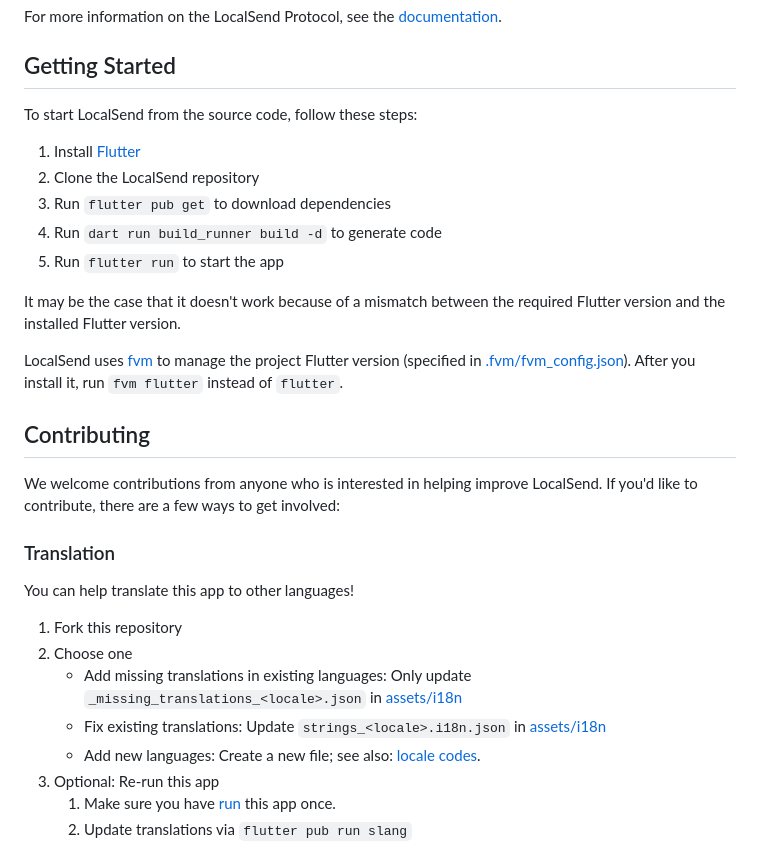
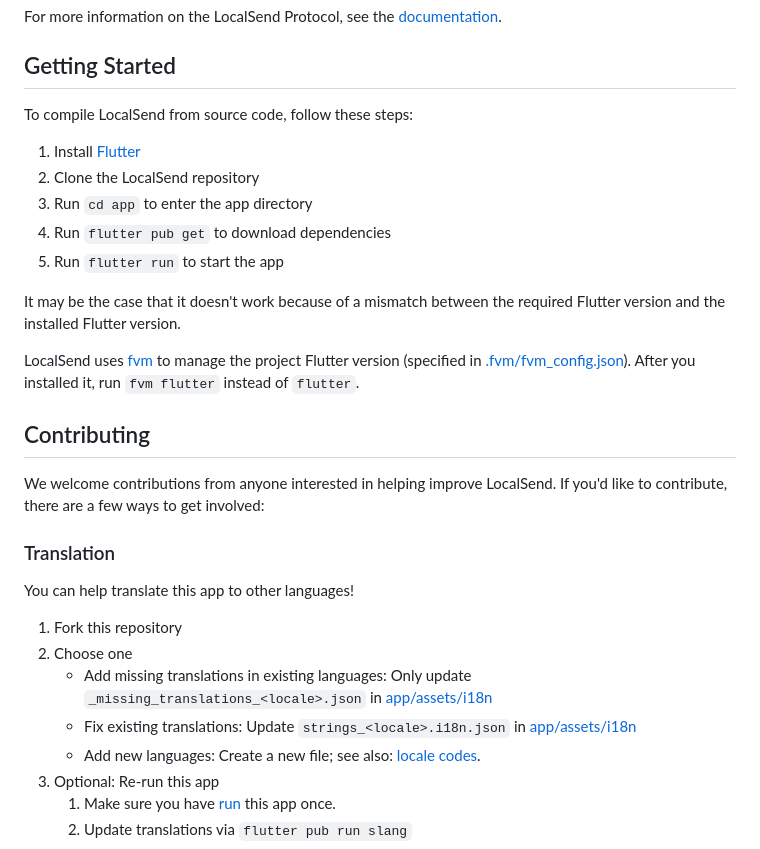
Before and after one commit to Crazycrystaldev/Local-Send, a Markdown page: README.md, the part around the change. Drawn GitHub-style.

Commit message:
docs: update README

```diff
--- a/README.md
+++ b/README.md
@@ -75,21 +75,21 @@ For more information on the LocalSend Protocol, see the [documentation](https://
 
 ## Getting Started
 
-To start LocalSend from the source code, follow these steps:
+To compile LocalSend from source code, follow these steps:
 
 1. Install [Flutter](https://flutter.dev)
 2. Clone the LocalSend repository
-3. Run `flutter pub get` to download dependencies
-4. Run `dart run build_runner build -d` to generate code
+3. Run `cd app` to enter the app directory
+4. Run `flutter pub get` to download dependencies
 5. Run `flutter run` to start the app
 
 It may be the case that it doesn't work because of a mismatch between the required Flutter version and the installed Flutter version.
 
-LocalSend uses [fvm](https://fvm.app) to manage the project Flutter version (specified in [.fvm/fvm_config.json](.fvm/fvm_config.json)). After you install it, run `fvm flutter` instead of `flutter`.
+LocalSend uses [fvm](https://fvm.app) to manage the project Flutter version (specified in [.fvm/fvm_config.json](.fvm/fvm_config.json)). After you installed it, run `fvm flutter` instead of `flutter`.
 
 ## Contributing
 
-We welcome contributions from anyone who is interested in helping improve LocalSend. If you'd like to contribute, there are a few ways to get involved:
+We welcome contributions from anyone interested in helping improve LocalSend. If you'd like to contribute, there are a few ways to get involved:
 
 ### Translation
 
@@ -97,8 +97,8 @@ You can help translate this app to other languages!
 
 1. Fork this repository
 2. Choose one
-   - Add missing translations in existing languages: Only update `_missing_translations_<locale>.json` in [assets/i18n][i18n]
-   - Fix existing translations: Update `strings_<locale>.i18n.json` in [assets/i18n][i18n]
+   - Add missing translations in existing languages: Only update `_missing_translations_<locale>.json` in [app/assets/i18n][i18n]
+   - Fix existing translations: Update `strings_<locale>.i18n.json` in [app/assets/i18n][i18n]
    - Add new languages: Create a new file; see also: [locale codes][].
 3. Optional: Re-run this app
    1. Make sure you have [run](#getting-started) this app once.
```
